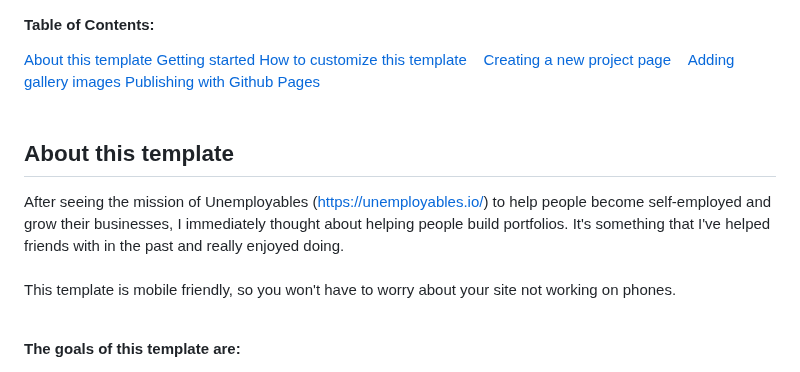
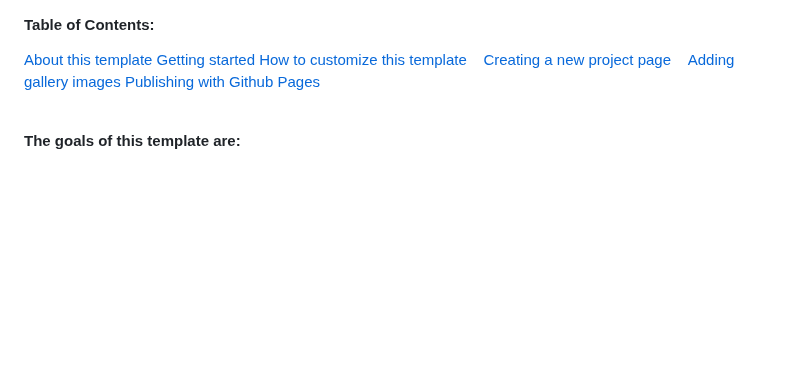
Before and after one commit to MaxOF/math-ok, a Markdown page: README.md, the part around the change. Drawn GitHub-style; blank space fills up the shorter version.

```diff
--- a/README.md
+++ b/README.md
@@ -13,12 +13,6 @@ A template for the Unemployables who need to showcase their creative work, whate
 &nbsp;&nbsp;&nbsp;<a href="https://github.com/ndoherty-xyz/unemployables-portfolio-template#creating-a-new-project-page-and-adding-it-to-the-homepage">Creating a new project page</a></br>
 &nbsp;&nbsp;&nbsp;<a href="https://github.com/ndoherty-xyz/unemployables-portfolio-template#adding-images-to-the-project-gallery">Adding gallery images</a></br>
 <a href="https://github.com/ndoherty-xyz/unemployables-portfolio-template#publishing-with-github-pages">Publishing with Github Pages</a></br>
-<br />
-<br />
-
-## About this template
-After seeing the mission of Unemployables (https://unemployables.io/) to help people become self-employed and grow their businesses, I immediately thought about helping people build portfolios. It's something that I've helped friends with in the past and really enjoyed doing. <br /><br />
-This template is mobile friendly, so you won't have to worry about your site not working on phones.
 <br />
 <br />
 
```
